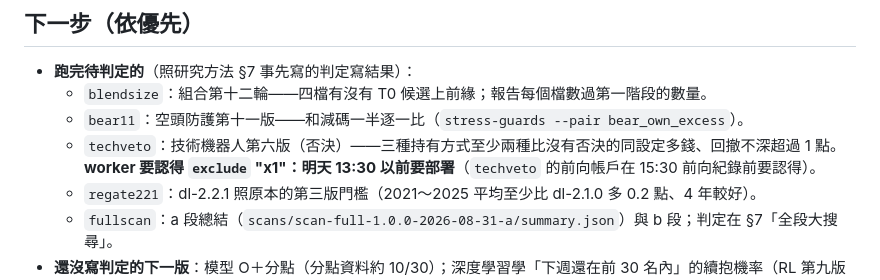
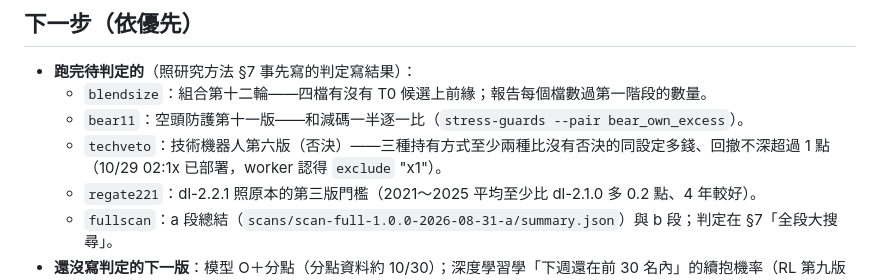
Before and after one commit to ryan73093/StockResearch, a Markdown page: docs/development_handoff.md, the part around the change. Drawn GitHub-style.

Commit message:
Handoff: deployed with exclude x1
Co-Authored-By: Claude Opus 5.5 <noreply@anthropic.com>

```diff
--- a/docs/development_handoff.md
+++ b/docs/development_handoff.md
@@ -39,7 +39,7 @@
 - **跑完待判定的**（照研究方法 §7 事先寫的判定寫結果）：
   - `blendsize`：組合第十二輪——四檔有沒有 T0 候選上前緣；報告每個檔數過第一階段的數量。
   - `bear11`：空頭防護第十一版——和減碼一半逐一比（`stress-guards --pair bear_own_excess`）。
-  - `techveto`：技術機器人第六版（否決）——三種持有方式至少兩種比沒有否決的同設定多錢、回撤不深超過 1 點。**worker 要認得 `exclude` "x1"：明天 13:30 以前要部署**（`techveto` 的前向帳戶在 15:30 前向紀錄前要認得）。
+  - `techveto`：技術機器人第六版（否決）——三種持有方式至少兩種比沒有否決的同設定多錢、回撤不深超過 1 點（10/29 02:1x 已部署，worker 認得 `exclude` "x1"）。
   - `regate221`：dl-2.2.1 照原本的第三版門檻（2021～2025 平均至少比 dl-2.1.0 多 0.2 點、4 年較好）。
   - `fullscan`：a 段總結（`scans/scan-full-1.0.0-2026-08-31-a/summary.json`）與 b 段；判定在 §7「全段大搜尋」。
 - **還沒寫判定的下一版**：模型 O＋分點（分點資料約 10/30）；深度學習學「下週還在前 30 名內」的續抱機率（RL 第九版的下一版）。
```
